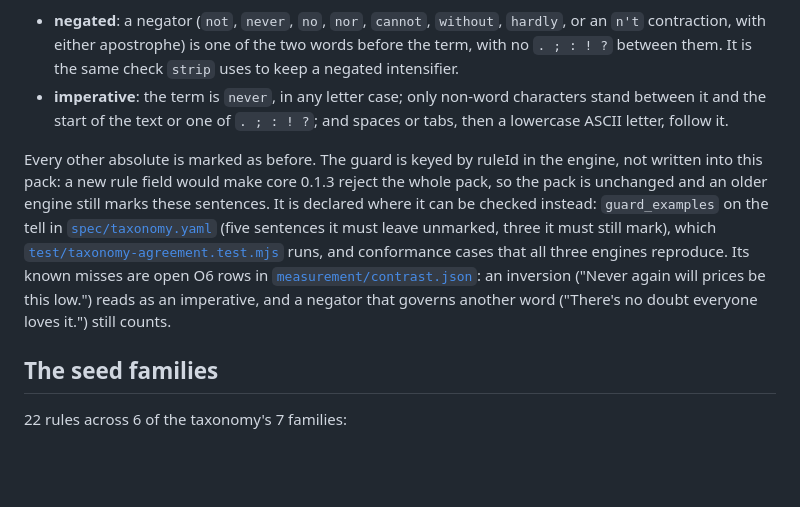
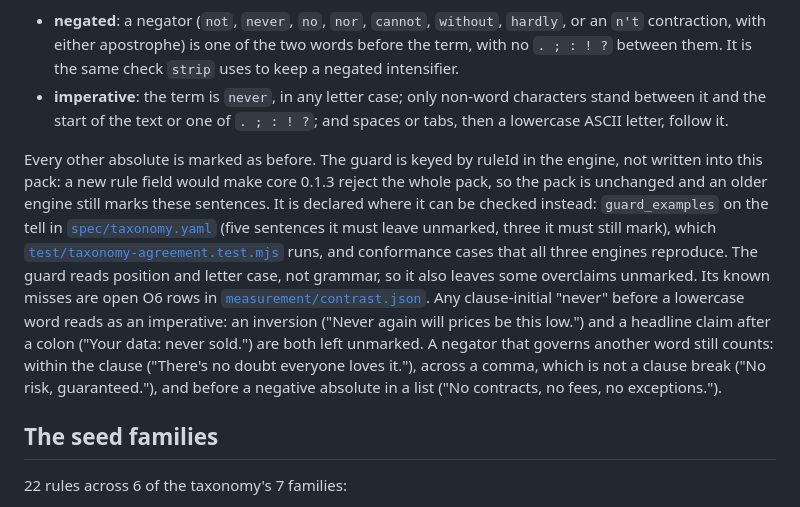
Before and after one commit to cambridgetcg/rhetorlint-spec, a Markdown page: packages/rules-en/README.md, the part around the change. Drawn GitHub-style; blank space fills up the shorter version.

Commit message:
docs: name every recorded miss of the absolute.universal guard in the rules-en README
The section listed an inversion and one governing negator as the guard's
misses, which read as the whole list. It now says the guard reads
position and letter case, not grammar. Any clause-initial 'never' before
a lowercase word reads as an imperative, so an inversion and a headline
claim after a colon both go unmarked. A negator that governs another word
still counts within a clause, across a comma, and before a negative
absolute in a list. Each case is named with its open O6 contrast row.

Co-Authored-By: Claude Opus 5.5 (1M context) <noreply@anthropic.com>

```diff
--- a/packages/rules-en/README.md
+++ b/packages/rules-en/README.md
@@ -59,7 +59,7 @@ An absolute under a negator is a disclaimer, the opposite of an overclaim: "Retu
 - **negated**: a negator (`not`, `never`, `no`, `nor`, `cannot`, `without`, `hardly`, or an `n't` contraction, with either apostrophe) is one of the two words before the term, with no `. ; : ! ?` between them. It is the same check `strip` uses to keep a negated intensifier.
 - **imperative**: the term is `never`, in any letter case; only non-word characters stand between it and the start of the text or one of `. ; : ! ?`; and spaces or tabs, then a lowercase ASCII letter, follow it.
 
-Every other absolute is marked as before. The guard is keyed by ruleId in the engine, not written into this pack: a new rule field would make core 0.1.3 reject the whole pack, so the pack is unchanged and an older engine still marks these sentences. It is declared where it can be checked instead: `guard_examples` on the tell in [`spec/taxonomy.yaml`](../../spec/taxonomy.yaml) (five sentences it must leave unmarked, three it must still mark), which [`test/taxonomy-agreement.test.mjs`](../../test/taxonomy-agreement.test.mjs) runs, and conformance cases that all three engines reproduce. Its known misses are open O6 rows in [`measurement/contrast.json`](../../measurement/contrast.json): an inversion ("Never again will prices be this low.") reads as an imperative, and a negator that governs another word ("There's no doubt everyone loves it.") still counts.
+Every other absolute is marked as before. The guard is keyed by ruleId in the engine, not written into this pack: a new rule field would make core 0.1.3 reject the whole pack, so the pack is unchanged and an older engine still marks these sentences. It is declared where it can be checked instead: `guard_examples` on the tell in [`spec/taxonomy.yaml`](../../spec/taxonomy.yaml) (five sentences it must leave unmarked, three it must still mark), which [`test/taxonomy-agreement.test.mjs`](../../test/taxonomy-agreement.test.mjs) runs, and conformance cases that all three engines reproduce. The guard reads position and letter case, not grammar, so it also leaves some overclaims unmarked. Its known misses are open O6 rows in [`measurement/contrast.json`](../../measurement/contrast.json). Any clause-initial "never" before a lowercase word reads as an imperative: an inversion ("Never again will prices be this low.") and a headline claim after a colon ("Your data: never sold.") are both left unmarked. A negator that governs another word still counts: within the clause ("There's no doubt everyone loves it."), across a comma, which is not a clause break ("No risk, guaranteed."), and before a negative absolute in a list ("No contracts, no fees, no exceptions.").
 
 ## The seed families
 
```
